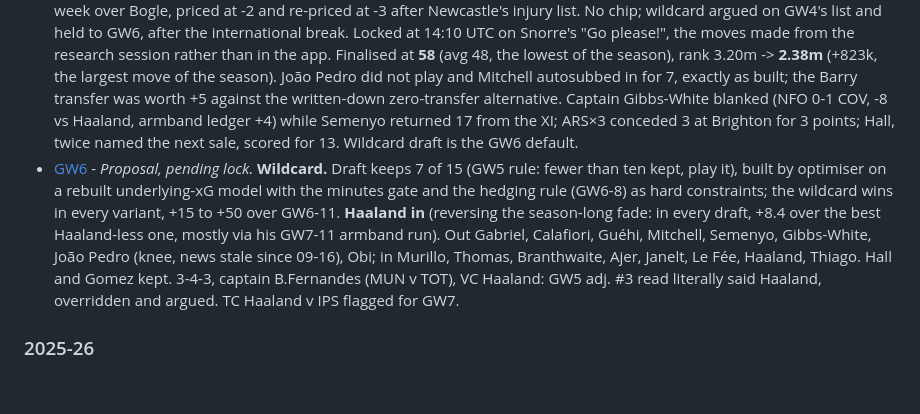
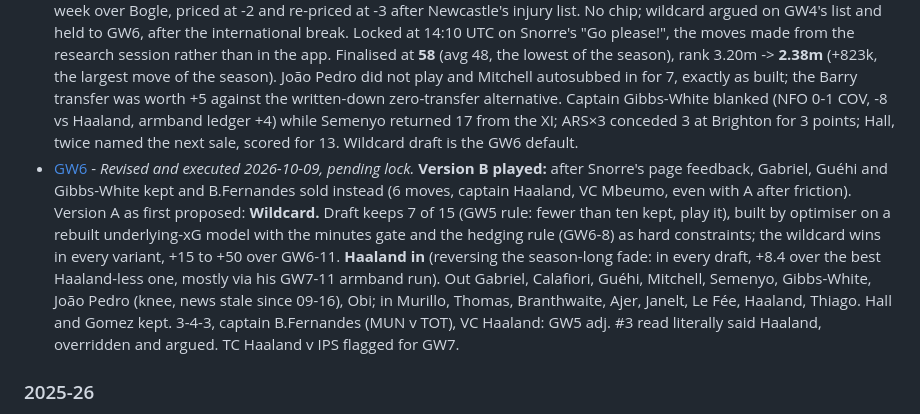
Before and after one commit to vongohren/fpl-ai-assist, a Markdown page: docs/gw-decisions/README.md, the part around the change. GitHub-like rendering; blank space fills up the shorter version.

Commit message:
docs(gw-decisions): GW6 revised to version B and executed: keep Gabriel, Guéhi, Gibbs-White, sell B.Fernandes, captain Haaland (#51)
Co-authored-by: Life Agent <agent@vongohren.me>
Co-authored-by: Claude Opus 5.5 (1M context) <noreply@anthropic.com>

```diff
--- a/docs/gw-decisions/README.md
+++ b/docs/gw-decisions/README.md
@@ -30,7 +30,7 @@ Each gameweek file records:
 - [GW3](2026-27/gw3.md) - **First hit of the season (-4).** Bruno G./Wilson/Munoz out, Mbeumo/Hall/Gomez in. Built an underlying-stats xPts model and found the premium tier is a value trap: every player above £9m is worse value than everything below. Captain B.Fernandes, VC moved to Gibbs-White. No chip.
 - [GW4](2026-27/gw4.md) - **First armband change of the season.** O'Reilly out, Calafiori in (1 FT, no hit). Captain moved off B.Fernandes to Joao Pedro: the whole squad bar one player sat in an FDR-4 fixture, incl. six players in the MUN v MCI derby. Found Hull had conceded **zero** goals in three games, which de-rated the community's TC-Palmer-into-Hull consensus and killed the Lacroix buy. No chip. Finalised at **75** (avg 69), rank 3.50m -> 3.20m: the armband switch was worth +20 against the incumbent (Joao Pedro 24 vs B.Fernandes 4), ARS×3 returned 29. Hall's DC series (11, 13, 6, 6) now a red flag; Obi loaned out, bench 3/4 dead.
 - [GW5](2026-27/gw5.md) - **Executed exactly as proposed: the first zero-deviation week of the season.** Georginio out, Barry in (1 FT, no hit) to cover a 75%-doubt João Pedro whose lineup landed ninety minutes after the deadline, with a FWD bench (Georginio, Obi loaned out) that could not autosub for him. Captain Gibbs-White (NFO v COV: 9 conceded, 0 scored), VC B.Fernandes, 4-4-2 with Mitchell first bench so a João Pedro absence falls automatically into 5-4-1. Hall kept one more week over Bogle, priced at -2 and re-priced at -3 after Newcastle's injury list. No chip; wildcard argued on GW4's list and held to GW6, after the international break. Locked at 14:10 UTC on Snorre's "Go please!", the moves made from the research session rather than in the app. Finalised at **58** (avg 48, the lowest of the season), rank 3.20m -> **2.38m** (+823k, the largest move of the season). João Pedro did not play and Mitchell autosubbed in for 7, exactly as built; the Barry transfer was worth +5 against the written-down zero-transfer alternative. Captain Gibbs-White blanked (NFO 0-1 COV, -8 vs Haaland, armband ledger +4) while Semenyo returned 17 from the XI; ARS×3 conceded 3 at Brighton for 3 points; Hall, twice named the next sale, scored for 13. Wildcard draft is the GW6 default.
-- [GW6](2026-27/gw6.md) - *Proposal, pending lock.* **Wildcard.** Draft keeps 7 of 15 (GW5 rule: fewer than ten kept, play it), built by optimiser on a rebuilt underlying-xG model with the minutes gate and the hedging rule (GW6-8) as hard constraints; the wildcard wins in every variant, +15 to +50 over GW6-11. **Haaland in** (reversing the season-long fade: in every draft, +8.4 over the best Haaland-less one, mostly via his GW7-11 armband run). Out Gabriel, Calafiori, Guéhi, Mitchell, Semenyo, Gibbs-White, João Pedro (knee, news stale since 09-16), Obi; in Murillo, Thomas, Branthwaite, Ajer, Janelt, Le Fée, Haaland, Thiago. Hall and Gomez kept. 3-4-3, captain B.Fernandes (MUN v TOT), VC Haaland: GW5 adj. #3 read literally said Haaland, overridden and argued. TC Haaland v IPS flagged for GW7.
+- [GW6](2026-27/gw6.md) - *Revised and executed 2026-10-09, pending lock.* **Version B played:** after Snorre's page feedback, Gabriel, Guéhi and Gibbs-White kept and B.Fernandes sold instead (6 moves, captain Haaland, VC Mbeumo, even with A after friction). Version A as first proposed: **Wildcard.** Draft keeps 7 of 15 (GW5 rule: fewer than ten kept, play it), built by optimiser on a rebuilt underlying-xG model with the minutes gate and the hedging rule (GW6-8) as hard constraints; the wildcard wins in every variant, +15 to +50 over GW6-11. **Haaland in** (reversing the season-long fade: in every draft, +8.4 over the best Haaland-less one, mostly via his GW7-11 armband run). Out Gabriel, Calafiori, Guéhi, Mitchell, Semenyo, Gibbs-White, João Pedro (knee, news stale since 09-16), Obi; in Murillo, Thomas, Branthwaite, Ajer, Janelt, Le Fée, Haaland, Thiago. Hall and Gomez kept. 3-4-3, captain B.Fernandes (MUN v TOT), VC Haaland: GW5 adj. #3 read literally said Haaland, overridden and argued. TC Haaland v IPS flagged for GW7.
 
 ### 2025-26
 - [GW29](2025-26/gw29.md) - Wirtz + Guiu out, Dewsbury-Hall + Sesko in
```
Also changed, not shown: 1 other file.
